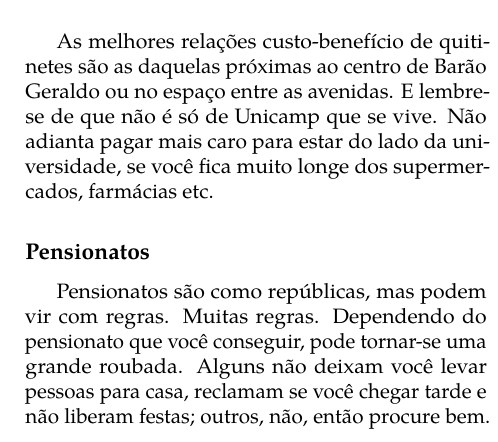
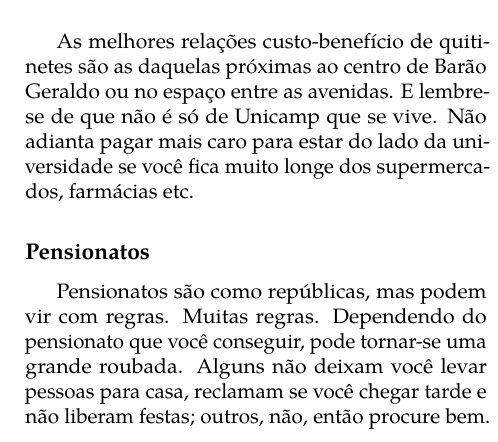
Before and after one commit to cacounicamp/Manual-do-Bixo, a LaTeX book (manual_do_bixo.tex, which reads 02-barao/01-lugares_para_morar.tex): part of one column of page 18 of 70, cut so that both start at the same text. Compiled offline with pdfLaTeX.

Commit message:
Corrigindo vírgula
Corrija-me se eu estiver enganado, mas esta vírgula estava incorreta ou era opcional, mas não obrigatória, pois
nada foi deslocado ("se (...)" possui vírgulas apenas se deslocado e sua posição original é após o verbo).

```diff
--- a/02-barao/01-lugares_para_morar.tex
+++ b/02-barao/01-lugares_para_morar.tex
@@ -87,7 +87,7 @@ Unicamp. Fique de olho e tome cuidado com os contratos.
 As melhores relações custo-benefício de quitinetes são as daquelas próximas ao
 centro de Barão Geraldo ou no espaço entre as avenidas. E lembre-se de que não é
 só de Unicamp que se vive. Não adianta pagar mais caro para estar do lado da
-universidade, se você fica muito longe dos supermercados, farmácias etc.
+universidade se você fica muito longe dos supermercados, farmácias etc.
 
 \subsection{Pensionatos}
 
```
